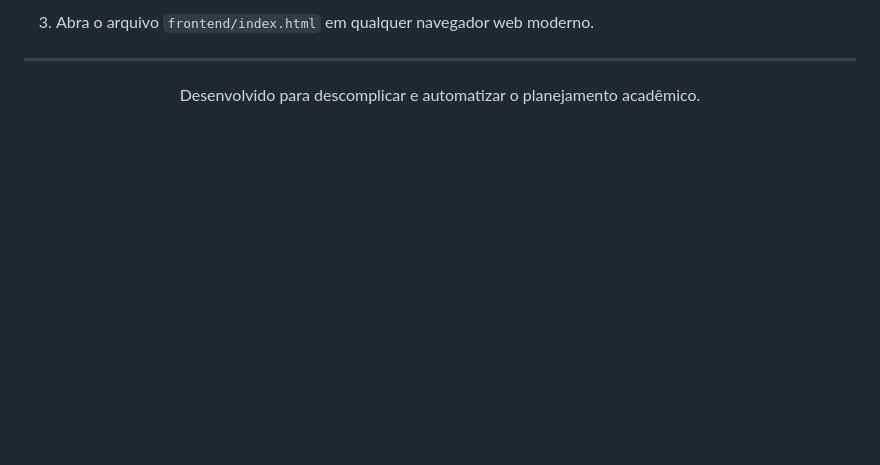
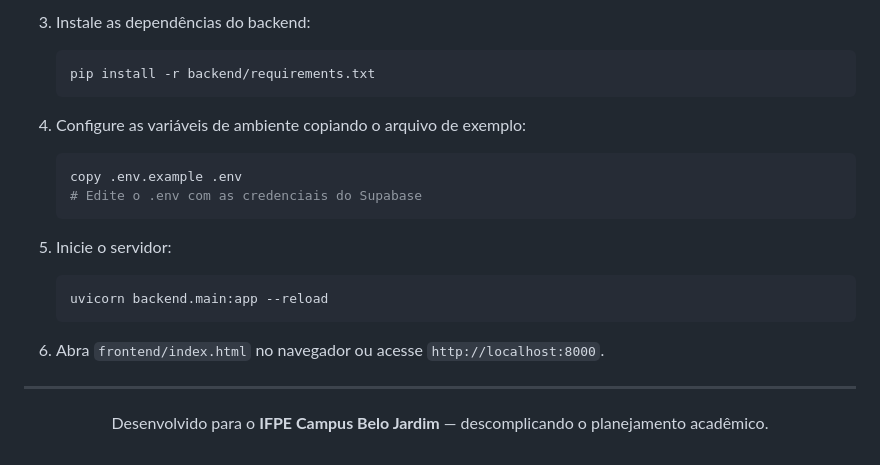
Before and after one commit to joaohenrique11z/Projeto_PPC, a Markdown page: README.md, the part around one of its changes. Drawn GitHub-style; blank space fills up the shorter version.

````diff
--- a/README.md
+++ b/README.md
@@ -72,8 +85,25 @@ Esqueça comandos complexos. O frontend está pronto para rodar direto da caixa:
    ```
-3. Abra o arquivo `frontend/index.html` em qualquer navegador web moderno.
+
+3. Instale as dependências do backend:
+   ```bash
+   pip install -r backend/requirements.txt
+   ```
+
+4. Configure as variáveis de ambiente copiando o arquivo de exemplo:
+   ```bash
+   copy .env.example .env
+   # Edite o .env com as credenciais do Supabase
+   ```
+
+5. Inicie o servidor:
+   ```bash
+   uvicorn backend.main:app --reload
+   ```
+
+6. Abra `frontend/index.html` no navegador ou acesse `http://localhost:8000`.
 
 ---
 
 <div align="center">
-  <p>Desenvolvido para descomplicar e automatizar o planejamento acadêmico.</p>
+  <p>Desenvolvido para o <strong>IFPE Campus Belo Jardim</strong> — descomplicando o planejamento acadêmico.</p>
 </div>
````
Also changed, not shown: other parts of README.md (+46 -33 lines).
